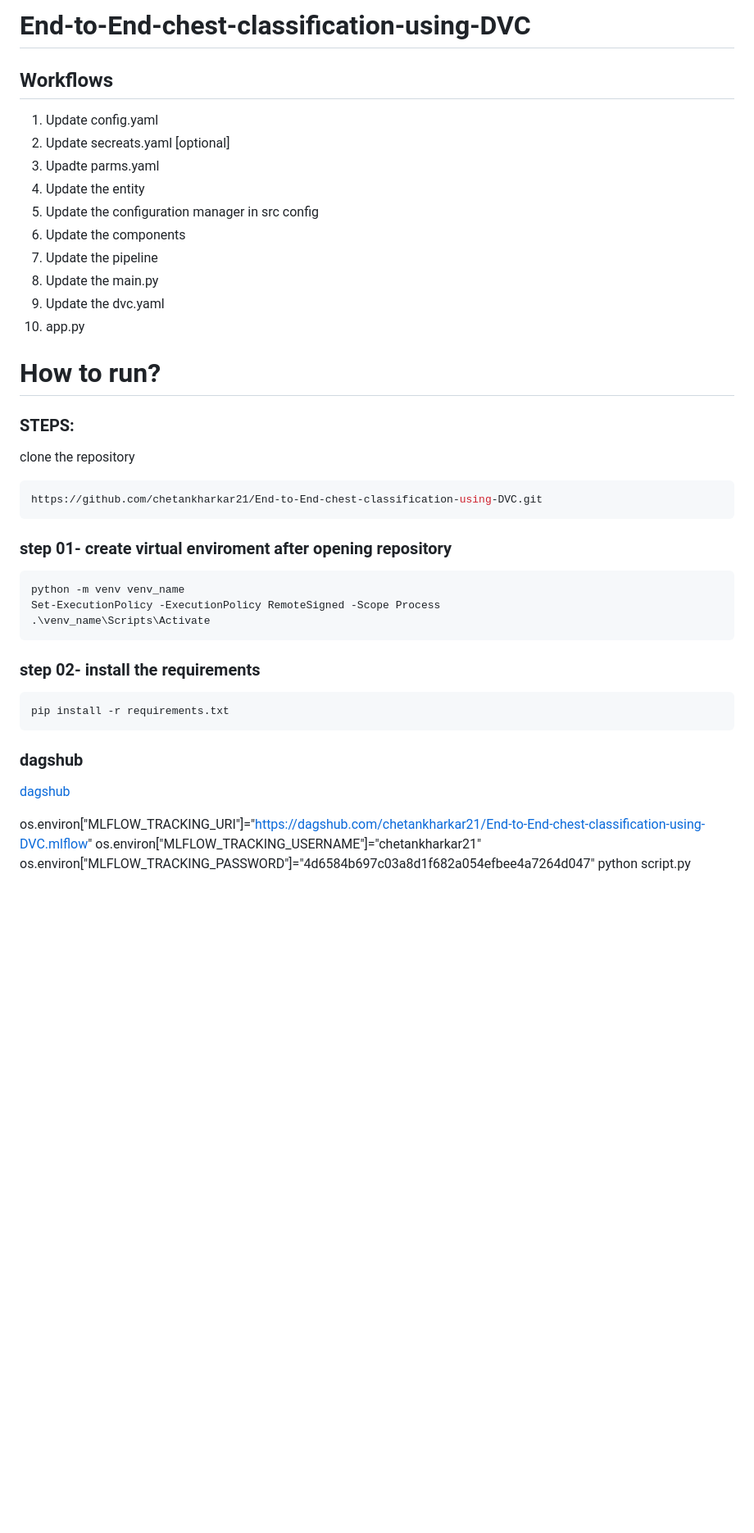
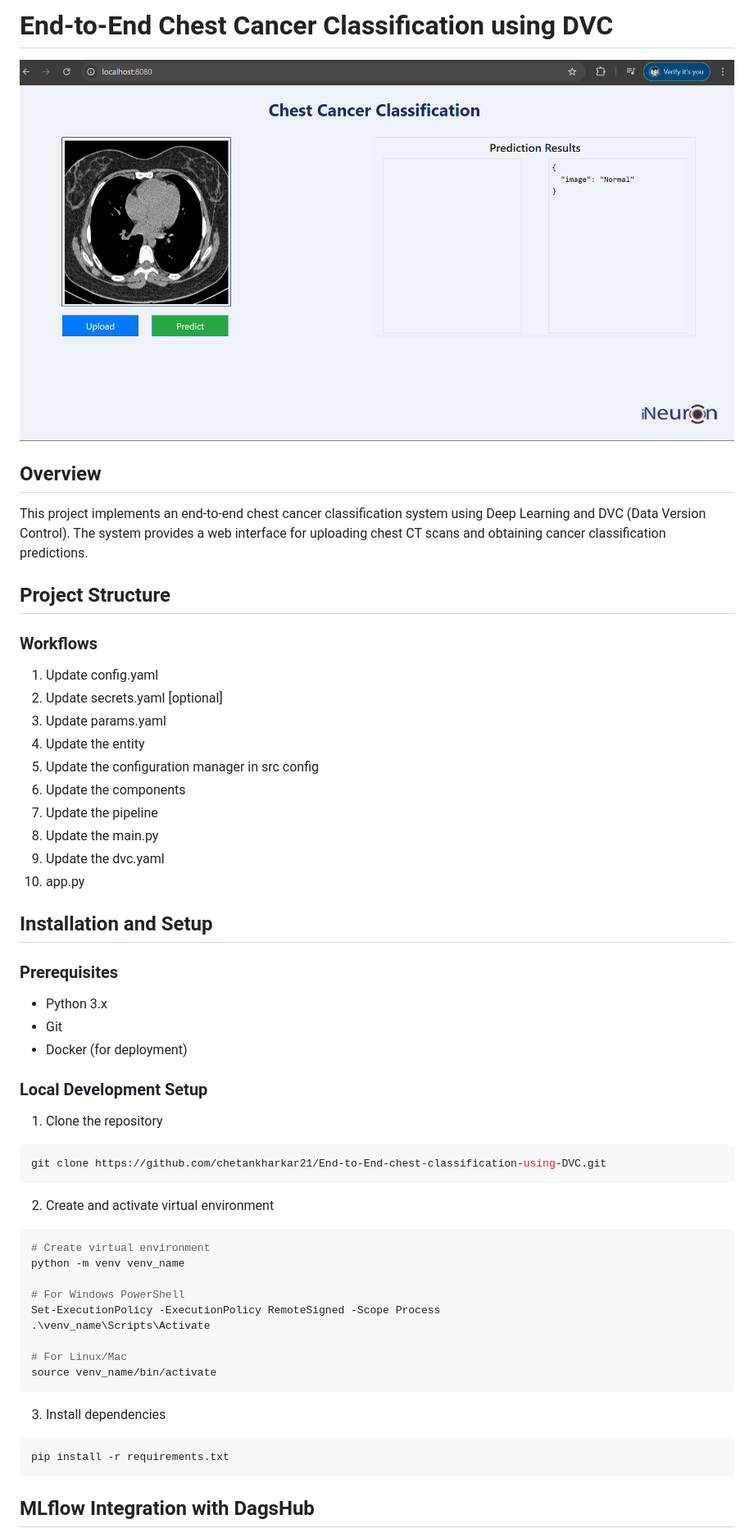
Before and after one commit to chetankharkar21/End-to-End-chest-classification-using-DVC, a Markdown page: README.md, the part around the change printed below. Shown: that part at 82% size. GitHub-like rendering; pictures changed too: image.png (added); blank space fills up the shorter version.

Commit message:
readme  update

````diff
--- a/README.md
+++ b/README.md
@@ -1,10 +1,16 @@
-# End-to-End-chest-classification-using-DVC
+# End-to-End Chest Cancer Classification using DVC
 
-## Workflows
+![alt text](image.png)
 
+## Overview
+This project implements an end-to-end chest cancer classification system using Deep Learning and DVC (Data Version Control). The system provides a web interface for uploading chest CT scans and obtaining cancer classification predictions.
+
+## Project Structure
+
+### Workflows
 1. Update config.yaml
-2. Update secreats.yaml [optional]
-3. Upadte parms.yaml
+2. Update secrets.yaml [optional]
+3. Update params.yaml
 4. Update the entity
 5. Update the configuration manager in src config
 6. Update the components
@@ -13,30 +19,37 @@
 9. Update the dvc.yaml
 10. app.py
 
-# How to run?
-### STEPS:
+## Installation and Setup
 
-clone the repository
+### Prerequisites
+- Python 3.x
+- Git
+- Docker (for deployment)
 
+### Local Development Setup
+
+1. Clone the repository
 ```bash
-https://github.com/chetankharkar21/End-to-End-chest-classification-using-DVC.git
+git clone https://github.com/chetankharkar21/End-to-End-chest-classification-using-DVC.git
 ```
-### step 01- create virtual enviroment after opening repository
+
+2. Create and activate virtual environment
 ```bash
+# Create virtual environment
 python -m venv venv_name
+
+# For Windows PowerShell
 Set-ExecutionPolicy -ExecutionPolicy RemoteSigned -Scope Process
 .\venv_name\Scripts\Activate
+
+# For Linux/Mac
+source venv_name/bin/activate
 ```
 
-### step 02- install the requirements
+3. Install dependencies
 ```bash
 pip install -r requirements.txt
 ```
-### dagshub
-[dagshub](https://dagshub.com/)
 
-os.environ["MLFLOW_TRACKING_URI"]="https://dagshub.com/chetankharkar21/End-to-End-chest-classification-using-DVC.mlflow"
-os.environ["MLFLOW_TRACKING_USERNAME"]="chetankharkar21"
-os.environ["MLFLOW_TRACKING_PASSWORD"]="4d6584b697c03a8d1f682a054efbee4a7264d047"
-python script.py
+## MLflow Integration with DagsHub
 
````
Also changed, not shown: other parts of README.md (+63 -7 lines), inputImage.jpg.
